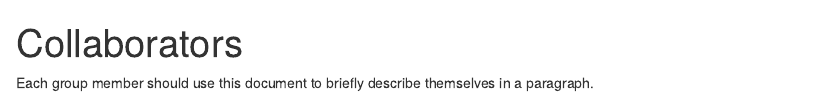
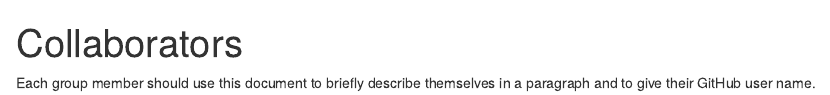
Before and after one commit to AaronGullickson/soc312_project_popularity, an R Markdown document (collaborator_bio.Rmd): the page in a window 1100 px wide, from its top. Rendered offline with R 4.5, knitr and Pandoc, with nearby package versions.

Commit message:
added instructions to include GitHub user name in collaborator bios

```diff
--- a/collaborator_bio.Rmd
+++ b/collaborator_bio.Rmd
@@ -3,4 +3,4 @@ title: "Collaborators"
 output: html_document
 ---
 
-Each group member should use this document to briefly describe themselves in a paragraph.
+Each group member should use this document to briefly describe themselves in a paragraph and to give their GitHub user name.
```
